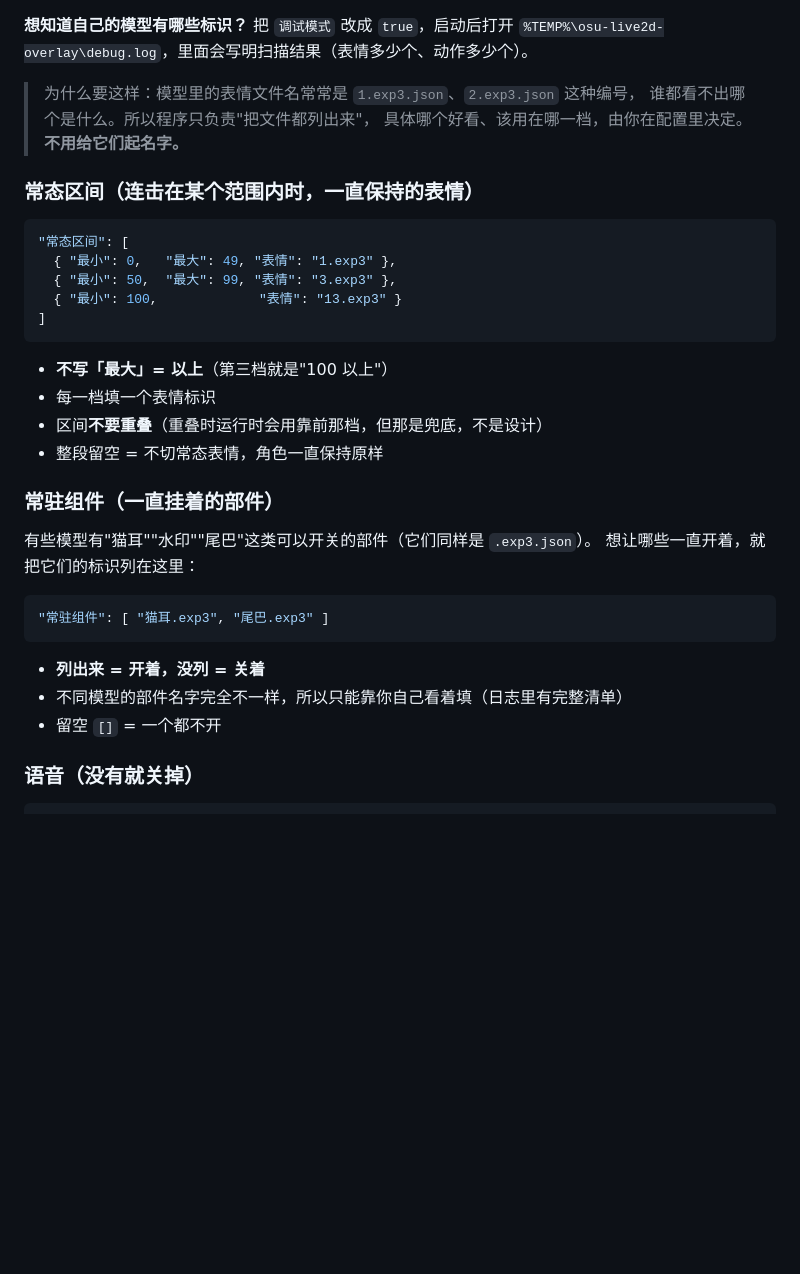
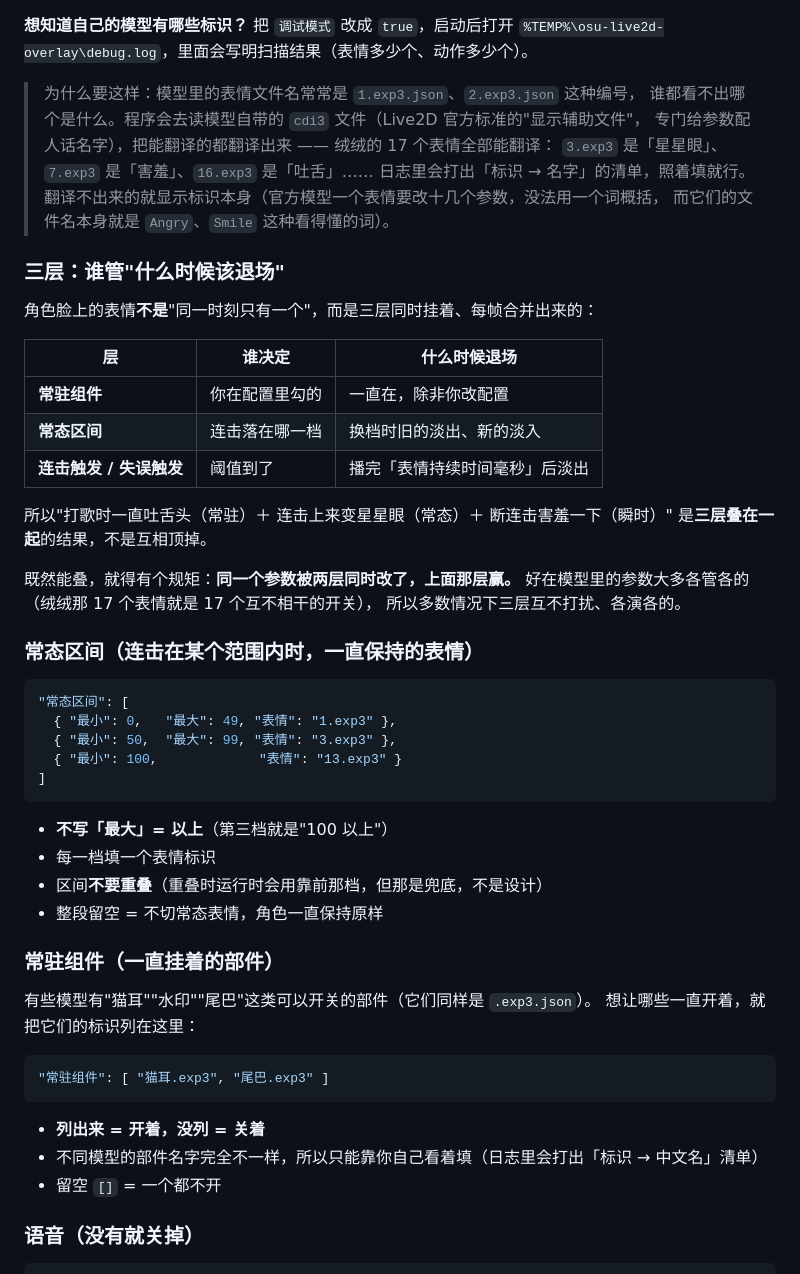
Before and after one commit to songkimi/osu-live2d-overlay, a Markdown page: README.md, the part around the change. Rendered like a GitHub page; blank space fills up the shorter version.

Commit message:
README：补三层结构说明，更正「表情没有名字」的旧说法（现在能从 cdi3 读出中文名）

````diff
--- a/README.md
+++ b/README.md
@@ -141,8 +141,29 @@
 `%TEMP%\osu-live2d-overlay\debug.log`，里面会写明扫描结果（表情多少个、动作多少个）。
 
 > 为什么要这样：模型里的表情文件名常常是 `1.exp3.json`、`2.exp3.json` 这种编号，
-> 谁都看不出哪个是什么。所以程序只负责"把文件都列出来"，
-> 具体哪个好看、该用在哪一档，由你在配置里决定。**不用给它们起名字。**
+> 谁都看不出哪个是什么。程序会去读模型自带的 `cdi3` 文件（Live2D 官方标准的"显示辅助文件"，
+> 专门给参数配人话名字），把能翻译的都翻译出来 —— 绒绒的 17 个表情全部能翻译：
+> `3.exp3` 是「星星眼」、`7.exp3` 是「害羞」、`16.exp3` 是「吐舌」……
+> 日志里会打出「标识 → 名字」的清单，照着填就行。
+> 翻译不出来的就显示标识本身（官方模型一个表情要改十几个参数，没法用一个词概括，
+> 而它们的文件名本身就是 `Angry`、`Smile` 这种看得懂的词）。
+
+### 三层：谁管"什么时候该退场"
+
+角色脸上的表情**不是**"同一时刻只有一个"，而是三层同时挂着、每帧合并出来的：
+
+| 层 | 谁决定 | 什么时候退场 |
+|---|---|---|
+| **常驻组件** | 你在配置里勾的 | 一直在，除非你改配置 |
+| **常态区间** | 连击落在哪一档 | 换档时旧的淡出、新的淡入 |
+| **连击触发 / 失误触发** | 阈值到了 | 播完「表情持续时间毫秒」后淡出 |
+
+所以"打歌时一直吐舌头（常驻）＋ 连击上来变星星眼（常态）＋ 断连击害羞一下（瞬时）"
+是**三层叠在一起**的结果，不是互相顶掉。
+
+既然能叠，就得有个规矩：**同一个参数被两层同时改了，上面那层赢。**
+好在模型里的参数大多各管各的（绒绒那 17 个表情就是 17 个互不相干的开关），
+所以多数情况下三层互不打扰、各演各的。
 
 ### 常态区间（连击在某个范围内时，一直保持的表情）
 
@@ -158,6 +179,7 @@
 - 每一档填一个表情标识
 - 区间**不要重叠**（重叠时运行时会用靠前那档，但那是兜底，不是设计）
 - 整段留空 = 不切常态表情，角色一直保持原样
+
 ### 常驻组件（一直挂着的部件）
 
 有些模型有"猫耳""水印""尾巴"这类可以开关的部件（它们同样是 `.exp3.json`）。
@@ -168,7 +190,7 @@
 ```
 
 - **列出来 = 开着，没列 = 关着**
-- 不同模型的部件名字完全不一样，所以只能靠你自己看着填（日志里有完整清单）
+- 不同模型的部件名字完全不一样，所以只能靠你自己看着填（日志里会打出「标识 → 中文名」清单）
 - 留空 `[]` = 一个都不开
 
 ### 语音（没有就关掉）
````
